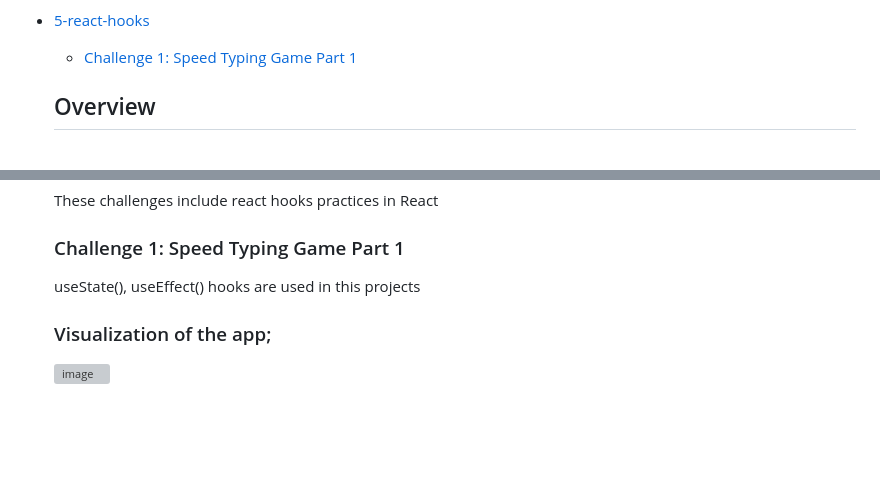
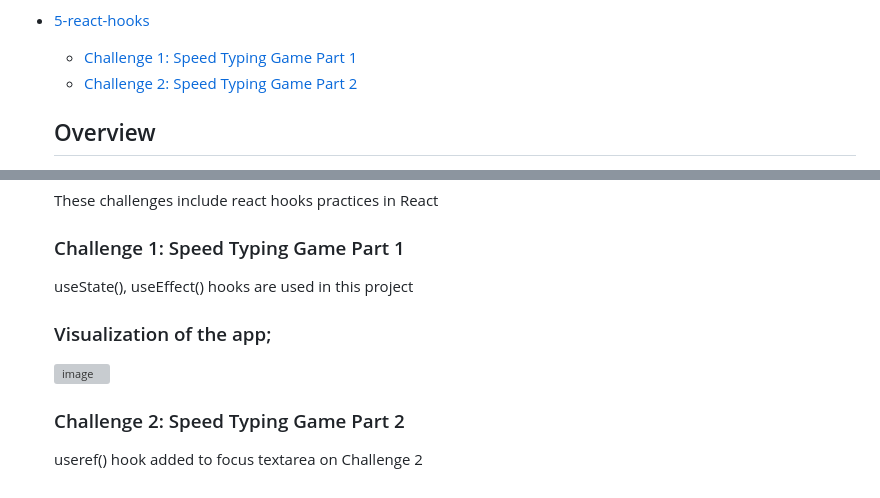
Before and after one commit to fulyaertay/advanced-react, a Markdown page: README.md, 2 parts joined by grey strips. Drawn GitHub-style; blank space fills up the shorter version; grey boxes are pictures that could not be loaded.

```diff
--- a/README.md
+++ b/README.md
@@ -28,6 +28,7 @@
 
 - [5-react-hooks](#5-react-hooks)
   - [Challenge 1: Speed Typing Game Part 1](#5-react-hooks/challenge-1)
+  - [Challenge 2: Speed Typing Game Part 2](#5-react-hooks/challenge-2)
 
 
   ## Overview
@@ -142,8 +143,11 @@
      These challenges include react hooks practices in React
 
   ### Challenge 1: Speed Typing Game Part 1
-  useState(), useEffect() hooks are used in this projects
+  useState(), useEffect() hooks are used in this project
 
   ### Visualization of the app;
 
   ![image](./5-react-hooks/challenge-1-speed-typing-game/challenge-1.png)
+
+  ### Challenge 2: Speed Typing Game Part 2
+  useref() hook added to focus textarea on Challenge 2
```
